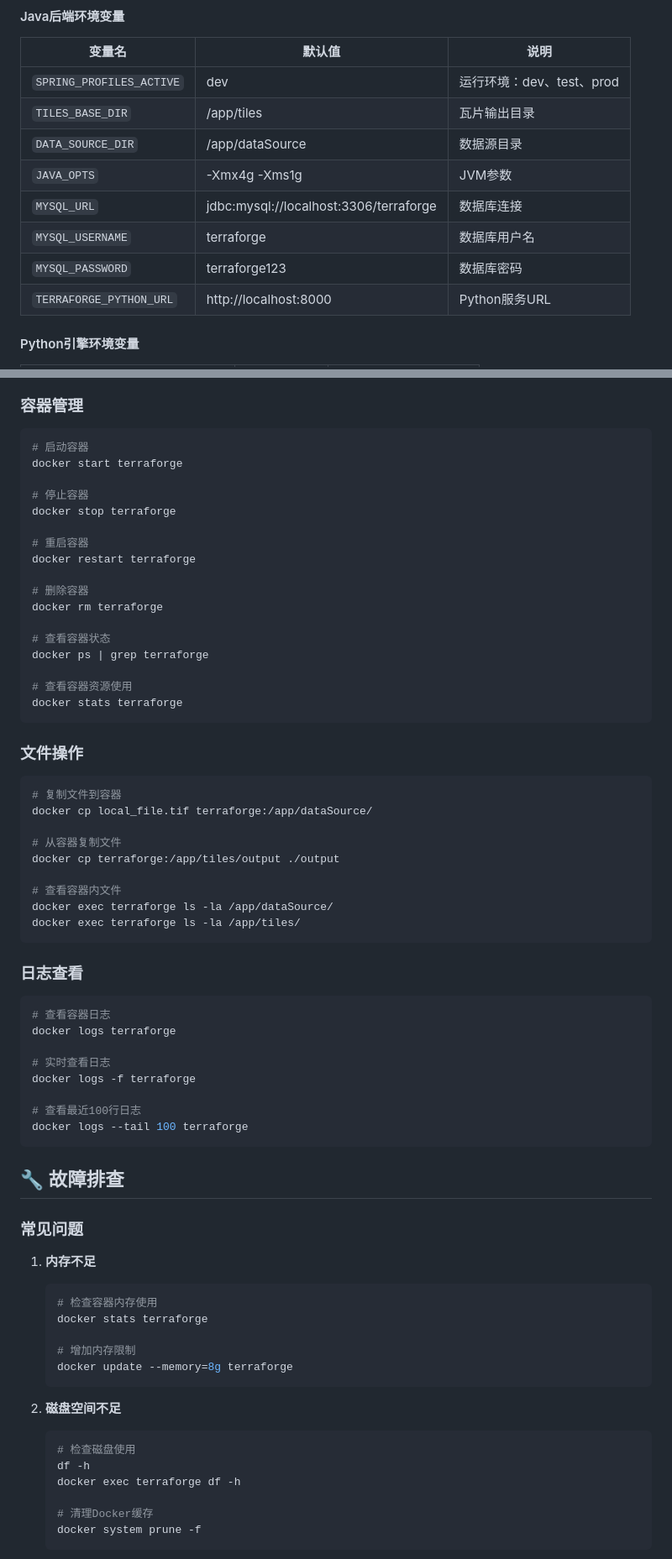
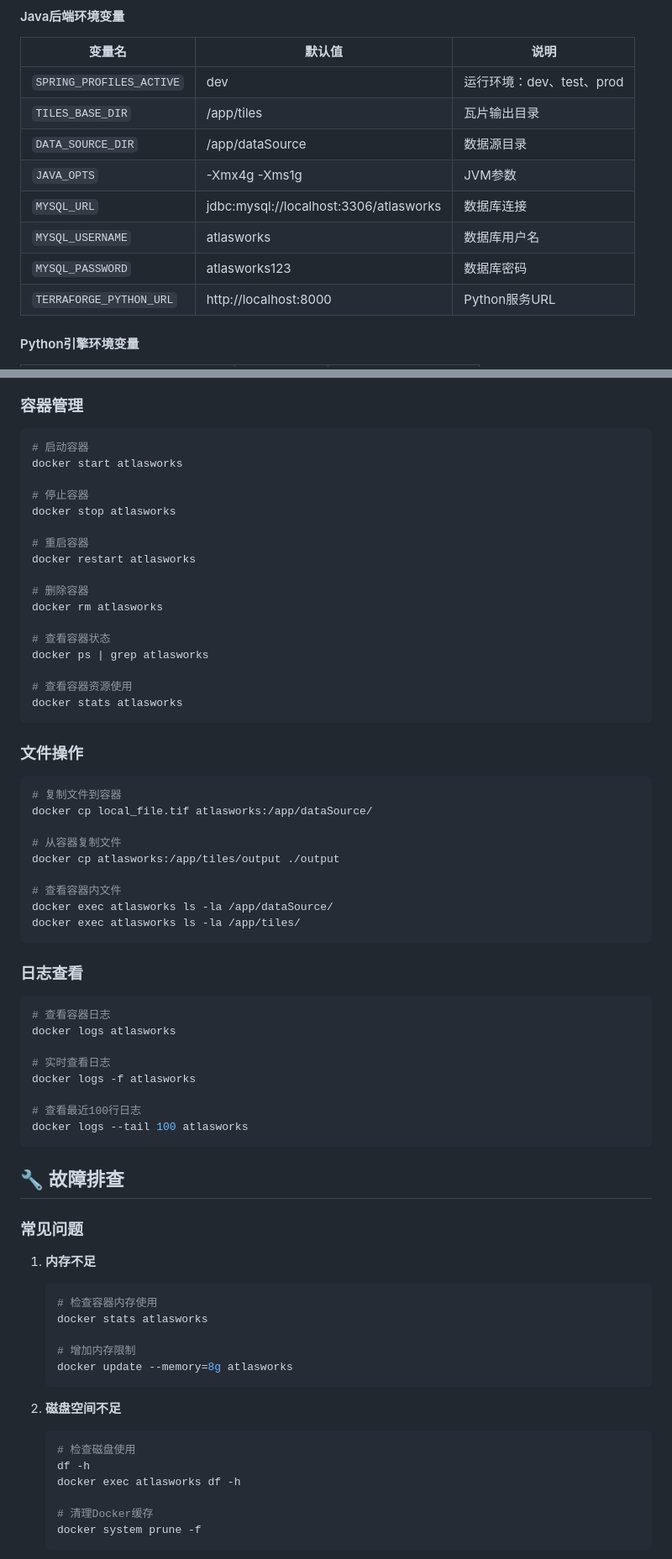
Before and after one commit to Xushi-Tom/atlasWorks, a Markdown page: docs/legacy/terraForgeDeploymentGuide.md, 2 parts joined by grey strips. Shown at 84% size. GitHub-like rendering.

Commit message:
docs: rename TerraForge references to AtlasWorks

````diff
--- a/docs/legacy/terraForgeDeploymentGuide.md
+++ b/docs/legacy/terraForgeDeploymentGuide.md
@@ -290,9 +290,9 @@ touch nginx/nginx.conf
 | `TILES_BASE_DIR` | /app/tiles | 瓦片输出目录 |
 | `DATA_SOURCE_DIR` | /app/dataSource | 数据源目录 |
 | `JAVA_OPTS` | -Xmx4g -Xms1g | JVM参数 |
-| `MYSQL_URL` | jdbc:mysql://localhost:3306/terraforge | 数据库连接 |
-| `MYSQL_USERNAME` | terraforge | 数据库用户名 |
-| `MYSQL_PASSWORD` | terraforge123 | 数据库密码 |
+| `MYSQL_URL` | jdbc:mysql://localhost:3306/atlasworks | 数据库连接 |
+| `MYSQL_USERNAME` | atlasworks | 数据库用户名 |
+| `MYSQL_PASSWORD` | atlasworks123 | 数据库密码 |
 | `TERRAFORGE_PYTHON_URL` | http://localhost:8000 | Python服务URL |
 
 #### Python引擎环境变量
@@ -632,49 +632,49 @@ find /tiles -name "*.terrain" -size 0 -delete
 
 ```bash
 # 启动容器
-docker start terraforge
+docker start atlasworks
 
 # 停止容器
-docker stop terraforge
+docker stop atlasworks
 
 # 重启容器
-docker restart terraforge
+docker restart atlasworks
 
 # 删除容器
-docker rm terraforge
+docker rm atlasworks
 
 # 查看容器状态
-docker ps | grep terraforge
+docker ps | grep atlasworks
 
 # 查看容器资源使用
-docker stats terraforge
+docker stats atlasworks
 ```
 
 ### 文件操作
 
 ```bash
 # 复制文件到容器
-docker cp local_file.tif terraforge:/app/dataSource/
+docker cp local_file.tif atlasworks:/app/dataSource/
 
 # 从容器复制文件
-docker cp terraforge:/app/tiles/output ./output
+docker cp atlasworks:/app/tiles/output ./output
 
 # 查看容器内文件
-docker exec terraforge ls -la /app/dataSource/
-docker exec terraforge ls -la /app/tiles/
+docker exec atlasworks ls -la /app/dataSource/
+docker exec atlasworks ls -la /app/tiles/
 ```
 
 ### 日志查看
 
 ```bash
 # 查看容器日志
-docker logs terraforge
+docker logs atlasworks
 
 # 实时查看日志
-docker logs -f terraforge
+docker logs -f atlasworks
 
 # 查看最近100行日志
-docker logs --tail 100 terraforge
+docker logs --tail 100 atlasworks
 ```
 
 ## 🔧 故障排查
@@ -684,17 +684,17 @@ docker logs --tail 100 terraforge
 1. **内存不足**
    ```bash
    # 检查容器内存使用
-   docker stats terraforge
+   docker stats atlasworks
 
    # 增加内存限制
-   docker update --memory=8g terraforge
+   docker update --memory=8g atlasworks
    ```
 
 2. **磁盘空间不足**
    ```bash
    # 检查磁盘使用
    df -h
-   docker exec terraforge df -h
+   docker exec atlasworks df -h
 
    # 清理Docker缓存
    docker system prune -f
````
Also changed, not shown: other parts of docs/legacy/terraForgeDeploymentGuide.md (+82 -82 lines), docs/legacy/terraForgeApiGuide.md (+12 -12 lines).
